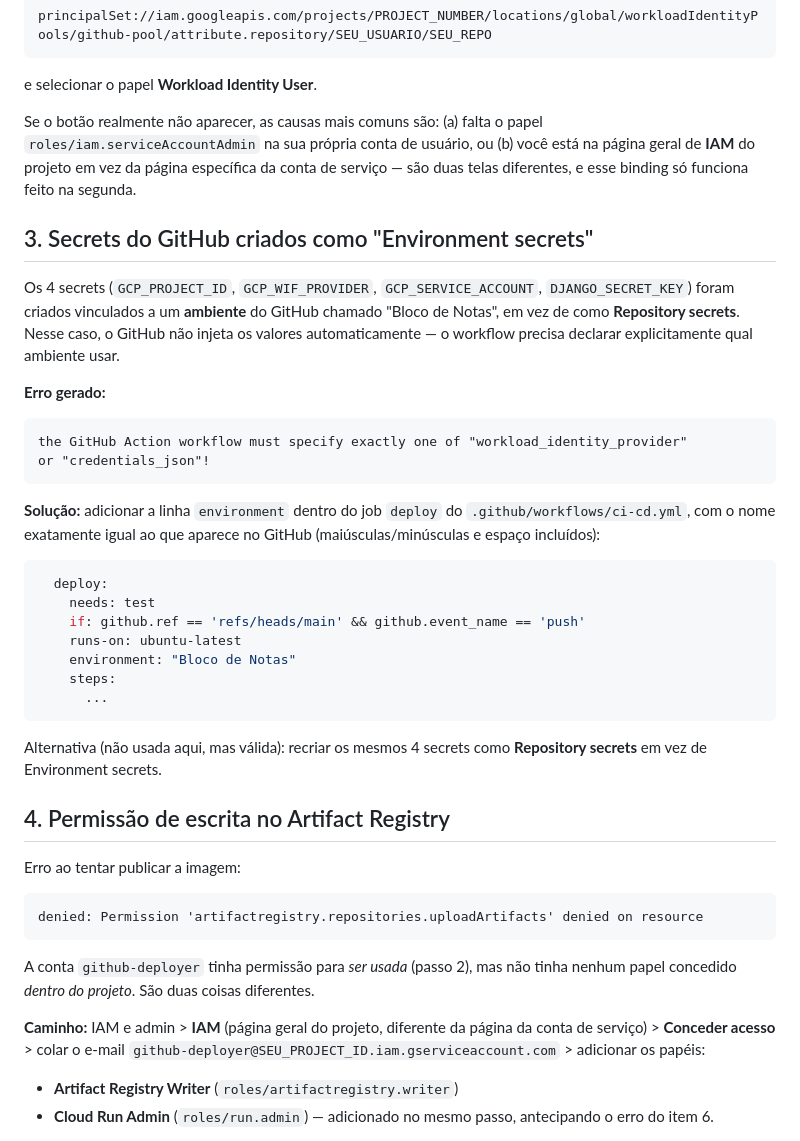
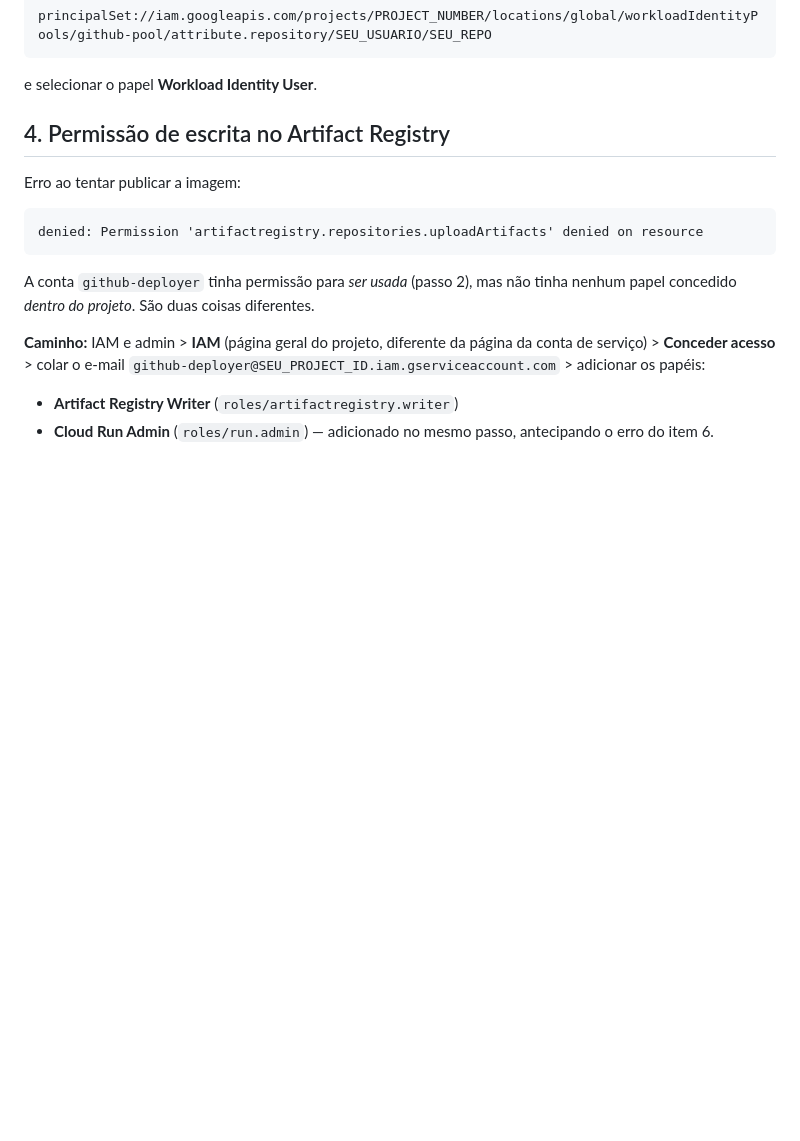
Before and after one commit to JelsonMatheus/aula-pratica-ci-cd, a Markdown page: passos_extras.md, the part around the change. Rendered like a GitHub page; blank space fills up the shorter version.

````diff
--- a/passos_extras.md
+++ b/passos_extras.md
@@ -47,42 +47,6 @@ No formulário: colar em "Novos principais"
 principalSet://iam.googleapis.com/projects/PROJECT_NUMBER/locations/global/workloadIdentityPools/github-pool/attribute.repository/SEU_USUARIO/SEU_REPO
 ```
 e selecionar o papel **Workload Identity User**.
-
-Se o botão realmente não aparecer, as causas mais comuns são: (a) falta o papel
-`roles/iam.serviceAccountAdmin` na sua própria conta de usuário, ou (b) você está na
-página geral de **IAM** do projeto em vez da página específica da conta de serviço —
-são duas telas diferentes, e esse binding só funciona feito na segunda.
-
-## 3. Secrets do GitHub criados como "Environment secrets"
-
-Os 4 secrets (`GCP_PROJECT_ID`, `GCP_WIF_PROVIDER`, `GCP_SERVICE_ACCOUNT`,
-`DJANGO_SECRET_KEY`) foram criados vinculados a um **ambiente** do GitHub chamado
-"Bloco de Notas", em vez de como **Repository secrets**. Nesse caso, o GitHub não
-injeta os valores automaticamente — o workflow precisa declarar explicitamente qual
-ambiente usar.
-
-**Erro gerado:**
-```
-the GitHub Action workflow must specify exactly one of "workload_identity_provider"
-or "credentials_json"!
-```
-
-**Solução:** adicionar a linha `environment` dentro do job `deploy` do
-`.github/workflows/ci-cd.yml`, com o nome exatamente igual ao que aparece no GitHub
-(maiúsculas/minúsculas e espaço incluídos):
-
-```yaml
-  deploy:
-    needs: test
-    if: github.ref == 'refs/heads/main' && github.event_name == 'push'
-    runs-on: ubuntu-latest
-    environment: "Bloco de Notas"
-    steps:
-      ...
-```
-
-Alternativa (não usada aqui, mas válida): recriar os mesmos 4 secrets como
-**Repository secrets** em vez de Environment secrets.
 
 ## 4. Permissão de escrita no Artifact Registry
 
````
